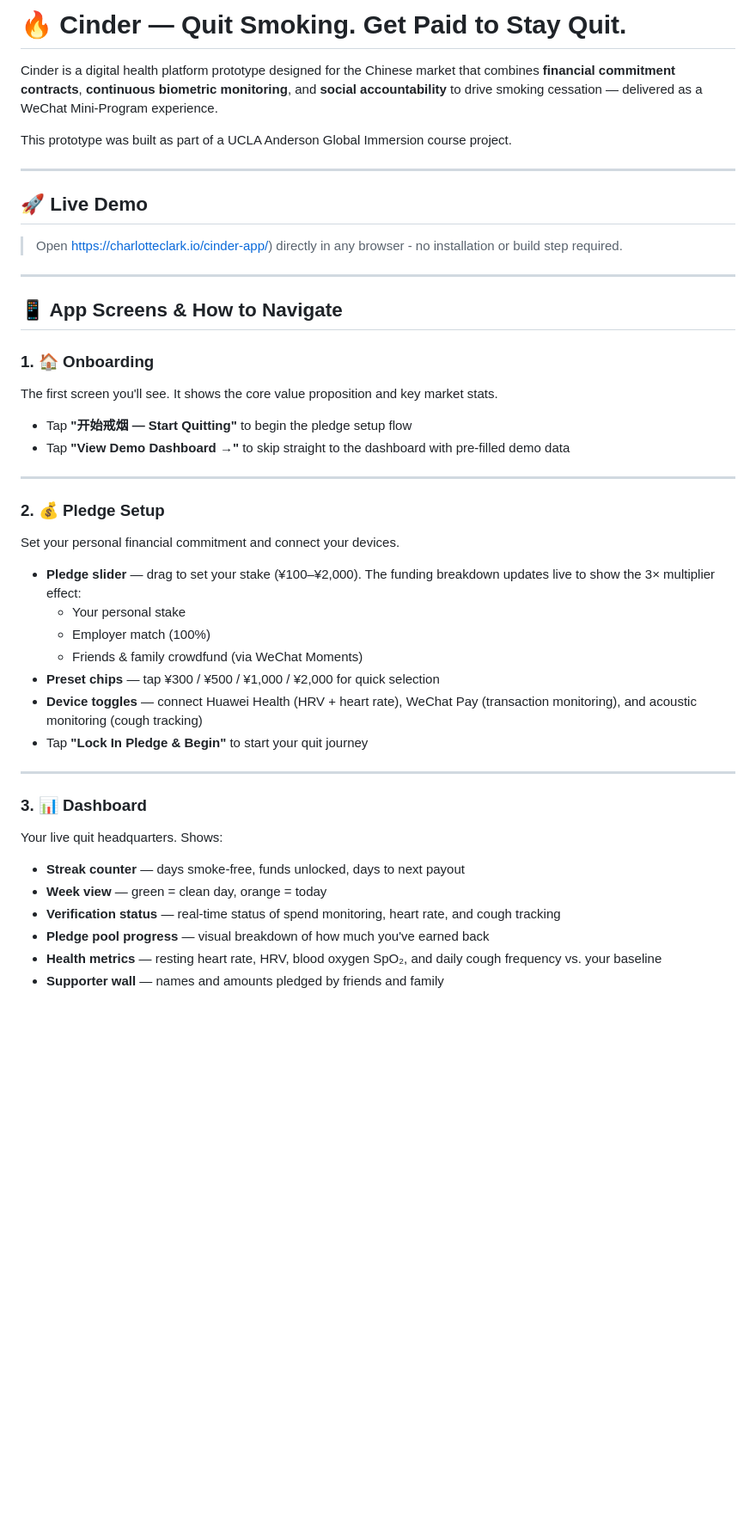
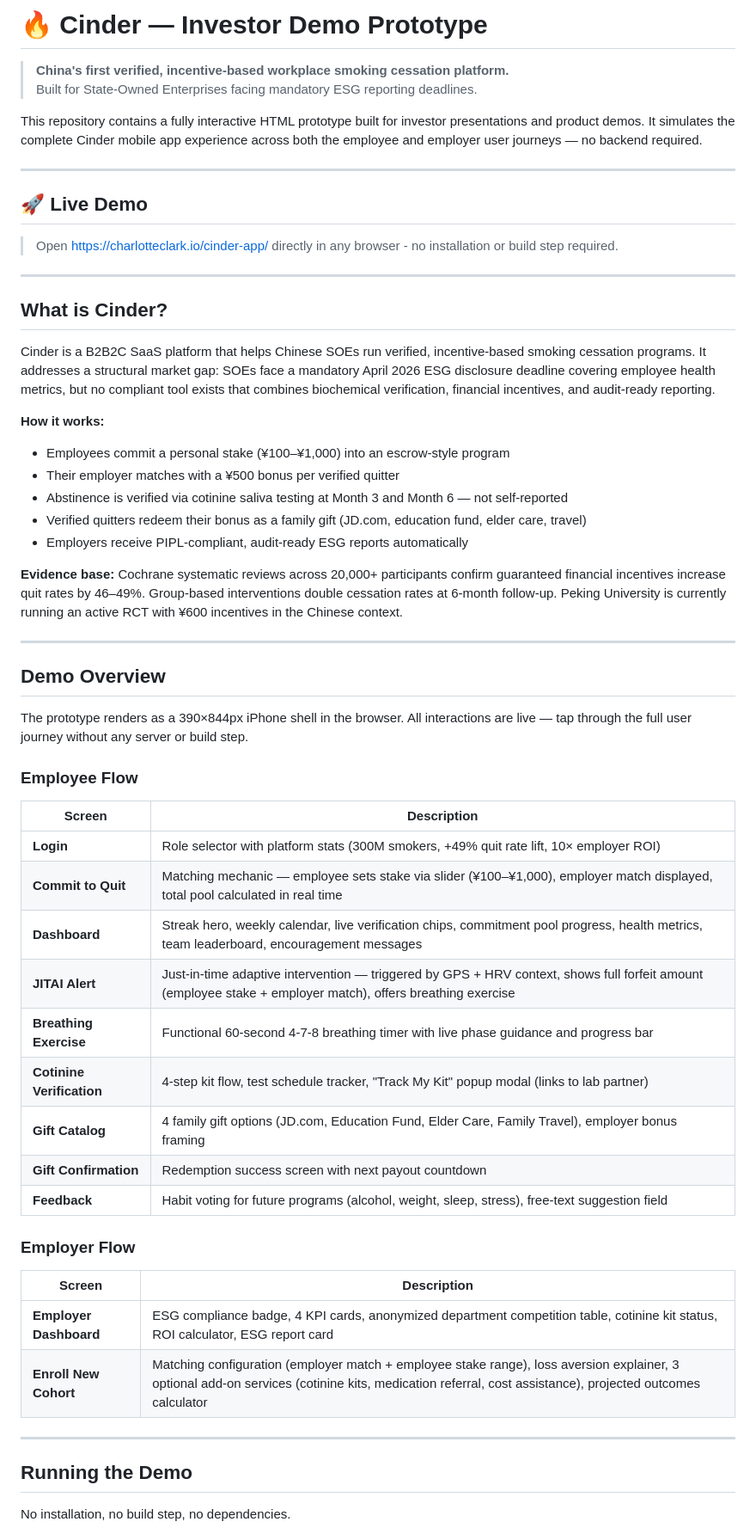
Before and after one commit to charlxtteclark/cinder-app, a Markdown page: README.md, the part around one of its changes. Shown at 86% size. Drawn GitHub-style; blank space fills up the shorter version.

```diff
--- a/README.md
+++ b/README.md
@@ -1,46 +1,61 @@
-# 🔥 Cinder — Quit Smoking. Get Paid to Stay Quit.
+# 🔥 Cinder — Investor Demo Prototype
 
-Cinder is a digital health platform prototype designed for the Chinese market that combines **financial commitment contracts**, **continuous biometric monitoring**, and **social accountability** to drive smoking cessation — delivered as a WeChat Mini-Program experience.
+> **China's first verified, incentive-based workplace smoking cessation platform.**
+> Built for State-Owned Enterprises facing mandatory ESG reporting deadlines.
 
-This prototype was built as part of a UCLA Anderson Global Immersion course project.
+This repository contains a fully interactive HTML prototype built for investor presentations and product demos. It simulates the complete Cinder mobile app experience across both the employee and employer user journeys — no backend required.
 
 ---
 
 ## 🚀 Live Demo
 
-> Open https://charlotteclark.io/cinder-app/) directly in any browser - no installation or build step required.
+> Open https://charlotteclark.io/cinder-app/ directly in any browser - no installation or build step required.
 
 ---
 
-## 📱 App Screens & How to Navigate
+## What is Cinder?
 
-### 1. 🏠 Onboarding
-The first screen you'll see. It shows the core value proposition and key market stats.
-- Tap **"开始戒烟 — Start Quitting"** to begin the pledge setup flow
-- Tap **"View Demo Dashboard →"** to skip straight to the dashboard with pre-filled demo data
+Cinder is a B2B2C SaaS platform that helps Chinese SOEs run verified, incentive-based smoking cessation programs. It addresses a structural market gap: SOEs face a mandatory April 2026 ESG disclosure deadline covering employee health metrics, but no compliant tool exists that combines biochemical verification, financial incentives, and audit-ready reporting.
+
+**How it works:**
+- Employees commit a personal stake (¥100–¥1,000) into an escrow-style program
+- Their employer matches with a ¥500 bonus per verified quitter
+- Abstinence is verified via cotinine saliva testing at Month 3 and Month 6 — not self-reported
+- Verified quitters redeem their bonus as a family gift (JD.com, education fund, elder care, travel)
+- Employers receive PIPL-compliant, audit-ready ESG reports automatically
+
+**Evidence base:** Cochrane systematic reviews across 20,000+ participants confirm guaranteed financial incentives increase quit rates by 46–49%. Group-based interventions double cessation rates at 6-month follow-up. Peking University is currently running an active RCT with ¥600 incentives in the Chinese context.
 
 ---
 
-### 2. 💰 Pledge Setup
-Set your personal financial commitment and connect your devices.
+## Demo Overview
 
-- **Pledge slider** — drag to set your stake (¥100–¥2,000). The funding breakdown updates live to show the 3× multiplier effect:
-  - Your personal stake
-  - Employer match (100%)
-  - Friends & family crowdfund (via WeChat Moments)
-- **Preset chips** — tap ¥300 / ¥500 / ¥1,000 / ¥2,000 for quick selection
-- **Device toggles** — connect Huawei Health (HRV + heart rate), WeChat Pay (transaction monitoring), and acoustic monitoring (cough tracking)
-- Tap **"Lock In Pledge & Begin"** to start your quit journey
+The prototype renders as a 390×844px iPhone shell in the browser. All interactions are live — tap through the full user journey without any server or build step.
+
+### Employee Flow
+
+| Screen | Description |
+|--------|-------------|
+| **Login** | Role selector with platform stats (300M smokers, +49% quit rate lift, 10× employer ROI) |
+| **Commit to Quit** | Matching mechanic — employee sets stake via slider (¥100–¥1,000), employer match displayed, total pool calculated in real time |
+| **Dashboard** | Streak hero, weekly calendar, live verification chips, commitment pool progress, health metrics, team leaderboard, encouragement messages |
+| **JITAI Alert** | Just-in-time adaptive intervention — triggered by GPS + HRV context, shows full forfeit amount (employee stake + employer match), offers breathing exercise |
+| **Breathing Exercise** | Functional 60-second 4-7-8 breathing timer with live phase guidance and progress bar |
+| **Cotinine Verification** | 4-step kit flow, test schedule tracker, "Track My Kit" popup modal (links to lab partner) |
+| **Gift Catalog** | 4 family gift options (JD.com, Education Fund, Elder Care, Family Travel), employer bonus framing |
+| **Gift Confirmation** | Redemption success screen with next payout countdown |
+| **Feedback** | Habit voting for future programs (alcohol, weight, sleep, stress), free-text suggestion field |
+
+### Employer Flow
+
+| Screen | Description |
+|--------|-------------|
+| **Employer Dashboard** | ESG compliance badge, 4 KPI cards, anonymized department competition table, cotinine kit status, ROI calculator, ESG report card |
+| **Enroll New Cohort** | Matching configuration (employer match + employee stake range), loss aversion explainer, 3 optional add-on services (cotinine kits, medication referral, cost assistance), projected outcomes calculator |
 
 ---
 
-### 3. 📊 Dashboard
-Your live quit headquarters. Shows:
+## Running the Demo
 
-- **Streak counter** — days smoke-free, funds unlocked, days to next payout
-- **Week view** — green = clean day, orange = today
-- **Verification status** — real-time status of spend monitoring, heart rate, and cough tracking
-- **Pledge pool progress** — visual breakdown of how much you've earned back
-- **Health metrics** — resting heart rate, HRV, blood oxygen SpO₂, and daily cough frequency vs. your baseline
-- **Supporter wall** — names and amounts pledged by friends and family
+No installation, no build step, no dependencies.
 
```
Also changed, not shown: other parts of README.md (+60 -34 lines).
